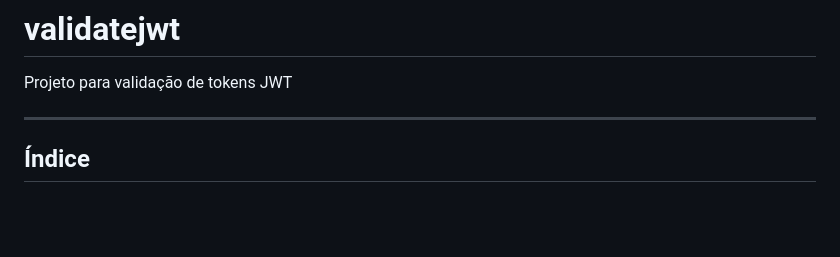
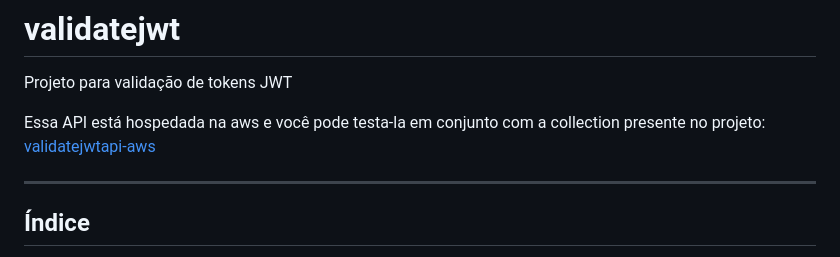
Before and after one commit to MichaelCX77/validatejwt, a Markdown page: README.md, the part around the change. Rendered like a GitHub page; blank space fills up the shorter version.

Commit message:
doc: adicao do link da aplicacao aws

```diff
--- a/README.md
+++ b/README.md
@@ -1,6 +1,8 @@
 # validatejwt
 
 Projeto para validação de tokens JWT
+
+Essa API está hospedada na aws e você pode testa-la em conjunto com a collection presente no projeto: [validatejwtapi-aws](http://validatejwt-pycyjv-1061536693.sa-east-1.elb.amazonaws.com/actuator/health)
 
 ---
 
```
